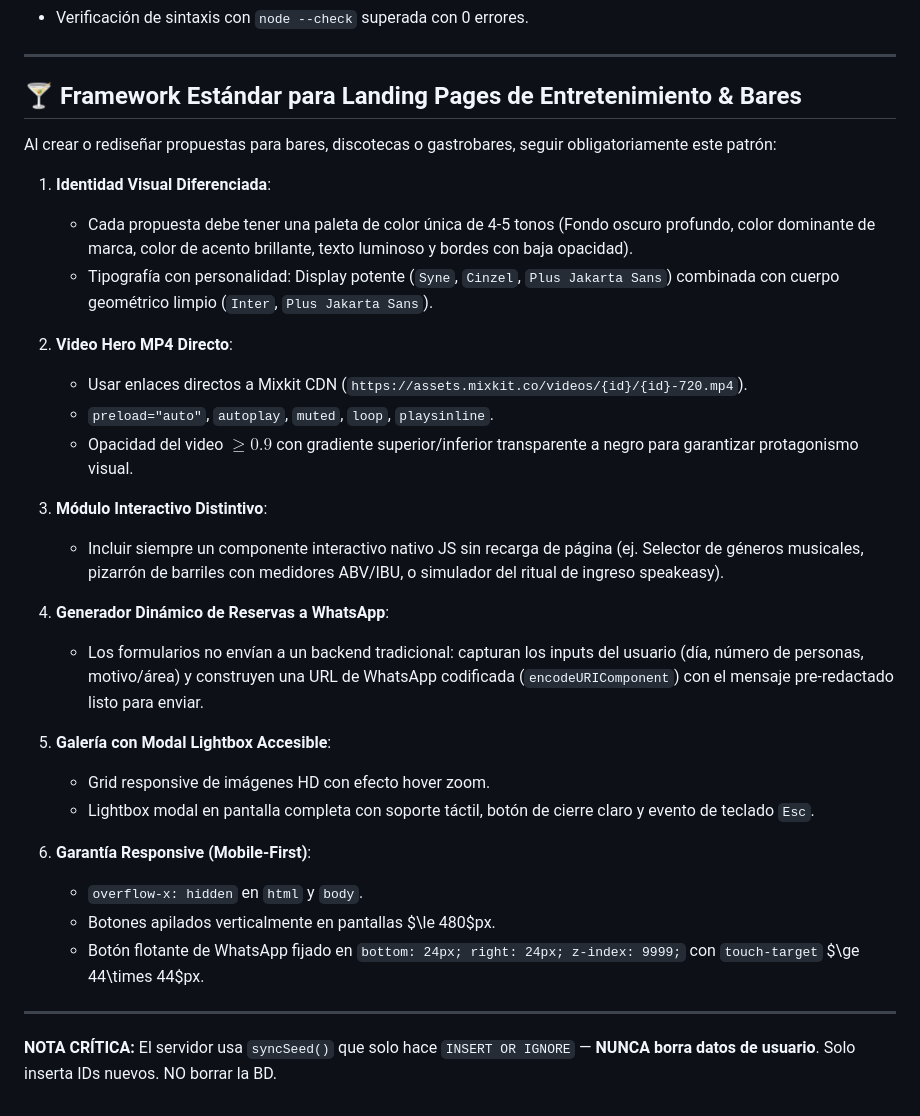
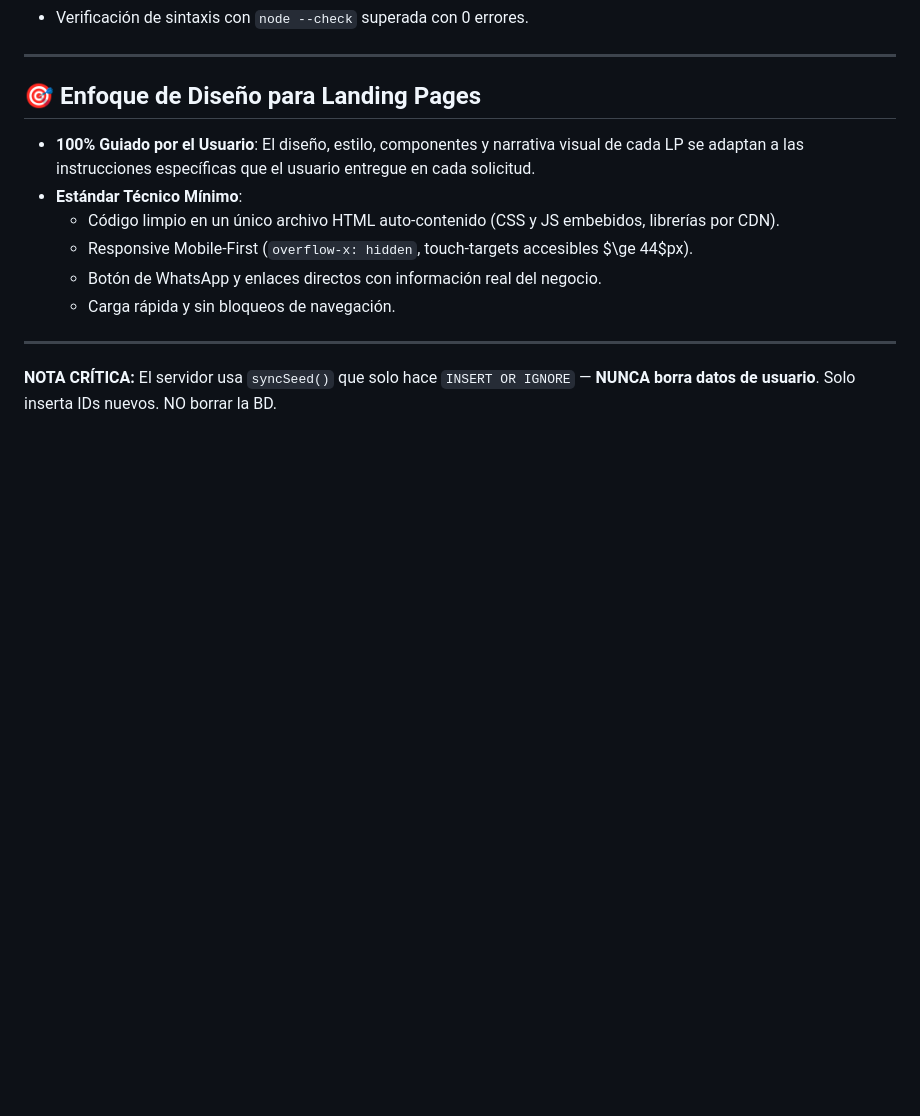
Before and after one commit to nube50/negocios, a Markdown page: AGENTS.md, the part around one of its changes. Drawn GitHub-style; blank space fills up the shorter version.

```diff
--- a/AGENTS.md
+++ b/AGENTS.md
@@ -700,33 +636,14 @@ git push origin main
 
 ---
 
-## 🍸 Framework Estándar para Landing Pages de Entretenimiento & Bares
+## 🎯 Enfoque de Diseño para Landing Pages
 
-Al crear o rediseñar propuestas para bares, discotecas o gastrobares, seguir obligatoriamente este patrón:
-
-1. **Identidad Visual Diferenciada**:
-   - Cada propuesta debe tener una paleta de color única de 4-5 tonos (Fondo oscuro profundo, color dominante de marca, color de acento brillante, texto luminoso y bordes con baja opacidad).
-   - Tipografía con personalidad: Display potente (`Syne`, `Cinzel`, `Plus Jakarta Sans`) combinada con cuerpo geométrico limpio (`Inter`, `Plus Jakarta Sans`).
-
-2. **Video Hero MP4 Directo**:
-   - Usar enlaces directos a Mixkit CDN (`https://assets.mixkit.co/videos/{id}/{id}-720.mp4`).
-   - `preload="auto"`, `autoplay`, `muted`, `loop`, `playsinline`.
-   - Opacidad del video $\ge 0.9$ con gradiente superior/inferior transparente a negro para garantizar protagonismo visual.
-
-3. **Módulo Interactivo Distintivo**:
-   - Incluir siempre un componente interactivo nativo JS sin recarga de página (ej. Selector de géneros musicales, pizarrón de barriles con medidores ABV/IBU, o simulador del ritual de ingreso speakeasy).
-
-4. **Generador Dinámico de Reservas a WhatsApp**:
-   - Los formularios no envían a un backend tradicional: capturan los inputs del usuario (día, número de personas, motivo/área) y construyen una URL de WhatsApp codificada (`encodeURIComponent`) con el mensaje pre-redactado listo para enviar.
-
-5. **Galería con Modal Lightbox Accesible**:
-   - Grid responsive de imágenes HD con efecto hover zoom.
-   - Lightbox modal en pantalla completa con soporte táctil, botón de cierre claro y evento de teclado `Esc`.
-
-6. **Garantía Responsive (Mobile-First)**:
-   - `overflow-x: hidden` en `html` y `body`.
-   - Botones apilados verticalmente en pantallas $\le 480$px.
-   - Botón flotante de WhatsApp fijado en `bottom: 24px; right: 24px; z-index: 9999;` con `touch-target` $\ge 44\times 44$px.
+- **100% Guiado por el Usuario**: El diseño, estilo, componentes y narrativa visual de cada LP se adaptan a las instrucciones específicas que el usuario entregue en cada solicitud.
+- **Estándar Técnico Mínimo**:
+  - Código limpio en un único archivo HTML auto-contenido (CSS y JS embebidos, librerías por CDN).
+  - Responsive Mobile-First (`overflow-x: hidden`, touch-targets accesibles $\ge 44$px).
+  - Botón de WhatsApp y enlaces directos con información real del negocio.
+  - Carga rápida y sin bloqueos de navegación.
 
 ---
 
```
Also changed, not shown: other parts of AGENTS.md (+5 -69 lines).
